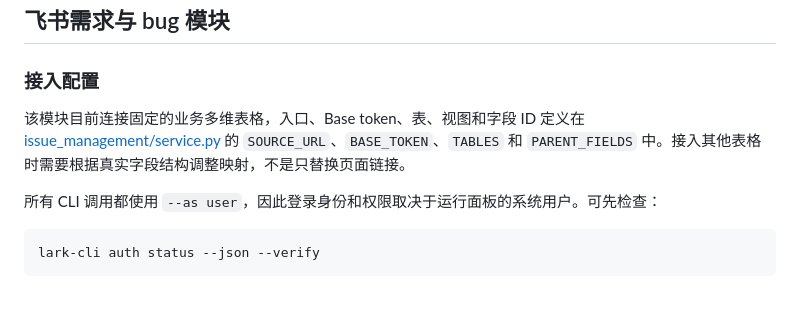
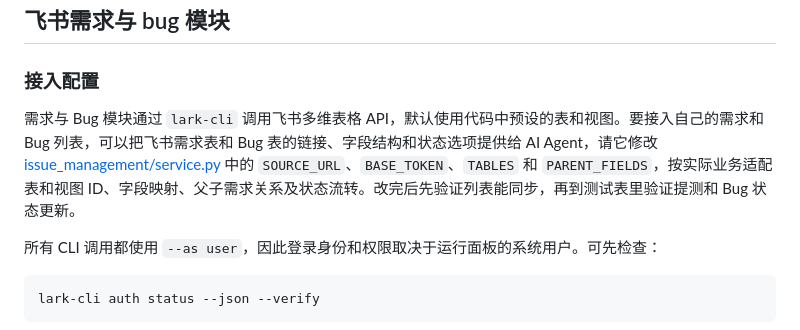
Before and after one commit to u679c/Release-Lite, a Markdown page: README.md, the part around the change. GitHub-like rendering; blank space fills up the shorter version.

Commit message:
docs: explain adapting Feishu issue lists with an AI agent

```diff
--- a/README.md
+++ b/README.md
@@ -208,7 +208,7 @@ POST /webhook/<project_id>/<secret>
 
 ### 接入配置
 
-该模块目前连接固定的业务多维表格，入口、Base token、表、视图和字段 ID 定义在 [issue_management/service.py](issue_management/service.py) 的 `SOURCE_URL`、`BASE_TOKEN`、`TABLES` 和 `PARENT_FIELDS` 中。接入其他表格时需要根据真实字段结构调整映射，不是只替换页面链接。
+需求与 Bug 模块通过 `lark-cli` 调用飞书多维表格 API，默认使用代码中预设的表和视图。要接入自己的需求和 Bug 列表，可以把飞书需求表和 Bug 表的链接、字段结构和状态选项提供给 AI Agent，请它修改 [issue_management/service.py](issue_management/service.py) 中的 `SOURCE_URL`、`BASE_TOKEN`、`TABLES` 和 `PARENT_FIELDS`，按实际业务适配表和视图 ID、字段映射、父子需求关系及状态流转。改完后先验证列表能同步，再到测试表里验证提测和 Bug 状态更新。
 
 所有 CLI 调用都使用 `--as user`，因此登录身份和权限取决于运行面板的系统用户。可先检查：
 
```
